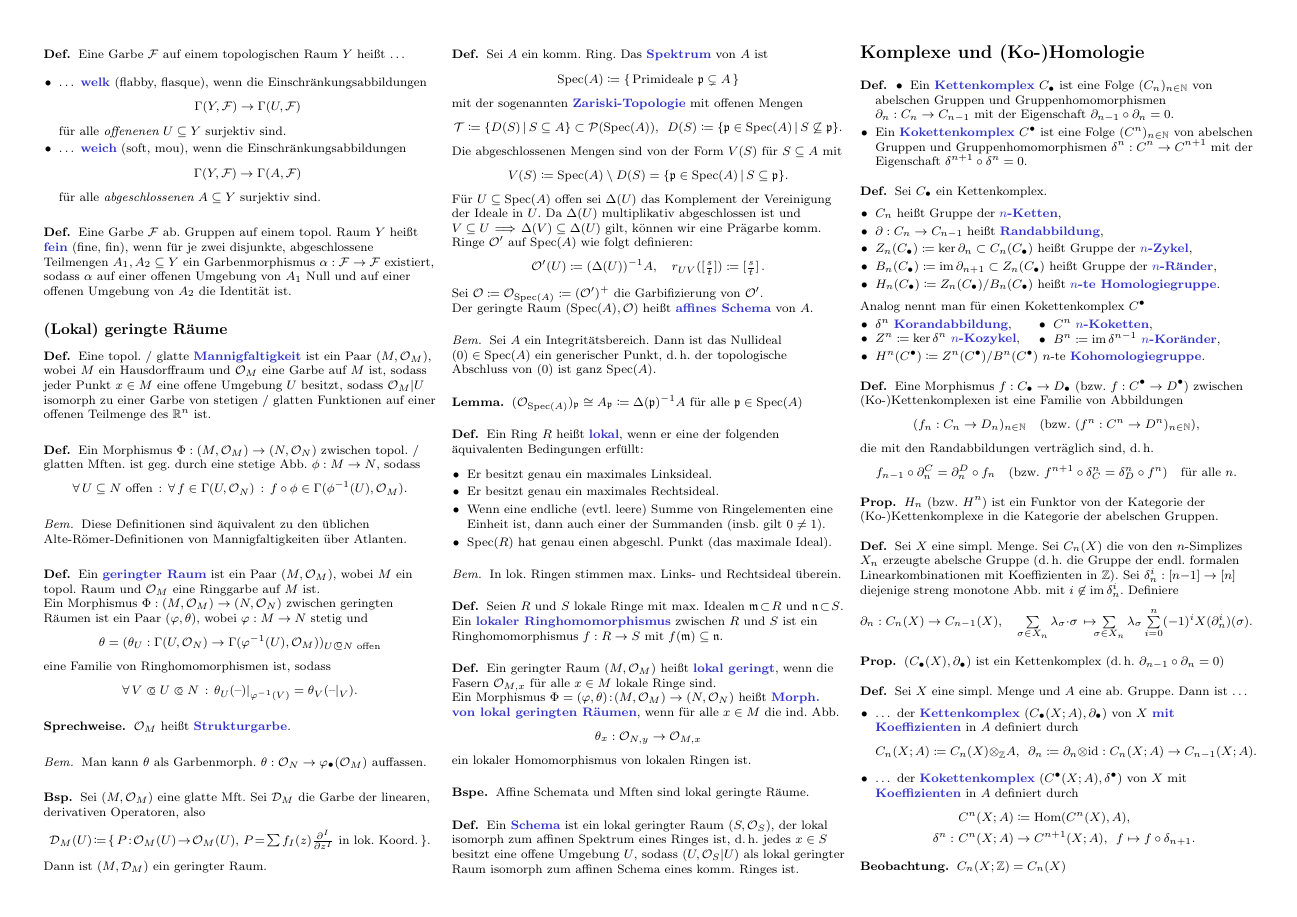
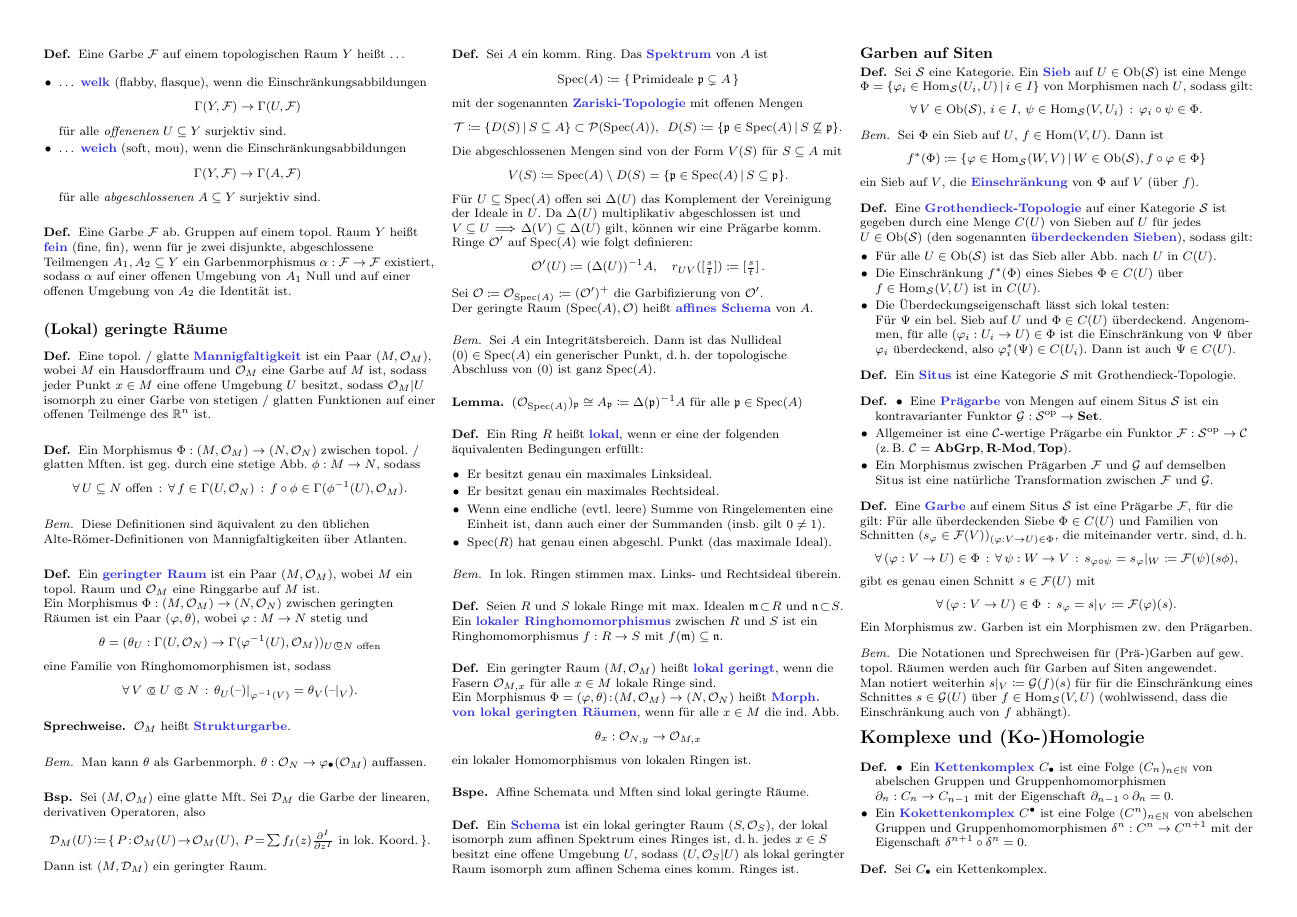
Before and after one commit to timjb/uni-spicker, a LaTeX document (homoalg.tex): page 4 of 5 before the commit and page 4 of 6 after it. The pictures show the PDF file homoalg.pdf that the author committed with the source.

Commit message:
HomoAlg: Garben auf Siten

```diff
--- a/homoalg.tex
+++ b/homoalg.tex
@@ -1024,12 +1027,78 @@
   % XXX: Gegenbeispiel
 \end{bspe}
 
+% Ausgelassen: II.4.8 (Superkommutativität)
+% Ausgelassen: II.4.9 (Definition: lokal geringte Superräume)
+
+% II.4.10
 \begin{defn}
   Ein \emph{Schema} ist ein lokal geringter Raum $(S, \O_S)$, der lokal isomorph zum affinen Spektrum eines Ringes ist, \dh{} jedes $x \in S$ besitzt eine offene Umgebung $U$, sodass $(U, \O_S|U)$ als lokal geringter Raum isomorph zum affinen Schema eines komm. Ringes ist.
 \end{defn}
 
-% Ausgelassen: II.4.8 (Superkommutativität)
-% Ausgelassen: II.4.9 (Definition: lokal geringte Superräume)
+% Ausgelassen: II.4.11 (Definition: Differentierbare Supermannigfaltigkeiten)
+
+
+% II.4.12 (Wie können wir Topologie in der Sprache der Kategorien beschreiben?)
+
+\begin{samepage}
+
+\subsection{Garben auf Siten}
+
+\end{samepage}
+
+% II.4.13 (Teile ausgelassen)
+\begin{defn}
+  Sei $\Sit$ eine Kategorie. Ein \emph{Sieb} auf $U \in \Ob(\Sit)$ ist eine Menge $\Phi = \Set{\varphi_i \in \Hom_\Sit(U_i, U)}{i \in I}$ von Morphismen nach $U$, sodass gilt:
+  \[ \fa{V \in \Ob(\Sit), \, i \in I, \, \psi \in \Hom_\Sit(V, U_i)} \varphi_i \circ \psi \in \Phi. \]
+\end{defn}
+
+\begin{bem}
+  Sei $\Phi$ ein Sieb auf $U$, $f \in \Hom(V, U)$. Dann ist
+  \[ f^*(\Phi) \coloneqq \Set{\varphi \in \Hom_\Sit(W, V)}{W \in \Ob(\Sit), f \circ \varphi \in \Phi} \]
+  ein Sieb auf $V$, die \emph{Einschränkung} von $\Phi$ auf $V$ (über $f$).
+\end{bem}
+
+% II.4.14
+\begin{defn}
+  Eine \emph{Grothendieck-Topologie} auf einer Kategorie $\Sit$ ist gegeben durch eine Menge $C(U)$ von Sieben auf $U$ für jedes $U \in \Ob(\Sit)$ (den sogenannten \emph{überdeckenden Sieben}), sodass gilt:
+  \begin{itemize}
+    \item Für alle $U \in \Ob(\Sit)$ ist das Sieb aller Abb. nach $U$ in $C(U)$.
+    \item Die Einschränkung $f^*(\Phi)$ eines Siebes $\Phi \in C(U)$ über $f \in \Hom_\Sit(V, U)$ ist in $C(U)$.
+    \item Die Überdeckungseigenschaft lässt sich lokal testen: \\
+    Für $\Psi$ ein bel. Sieb auf $U$ und $\Phi \in C(U)$ überdeckend. Angenom- men, für alle $(\varphi_i : U_i \to U) \in \Phi$ ist die Einschränkung von $\Psi$ über $\varphi_i$ überdeckend, also $\varphi_i^*(\Psi) \in C(U_i)$. Dann ist auch $\Psi \in C(U)$.
+  \end{itemize}
+\end{defn}
+
+% II.4.15 (Garben)
+
+\begin{defn}
+  Ein \emph{Situs} ist eine Kategorie $\Sit$ mit Grothendieck-Topologie.
+\end{defn}
+
+\begin{defn}
+  \begin{itemize}
+    \item Eine \emph{Prägarbe} von Mengen auf einem Situs $\Sit$ ist ein kontravarianter Funktor $\Garb : \Sit^\op \to \SetC$.
+    \item Allgemeiner ist eine $\mathcal{C}$-wertige Prägarbe ein Funktor $\Fais : \Sit^\op \to \Cat$ (z.\,B. $\Cat = \AbGrp, \RMod, \Top$).
+    \item Ein Morphismus zwischen Prägarben $\Fais$ und $\Garb$ auf demselben Situs ist eine natürliche Transformation zwischen $\Fais$ und $\Garb$.
+  \end{itemize}
+\end{defn}
+
+\begin{defn}
+  Eine \emph{Garbe} auf einem Situs $\Sit$ ist eine Prägarbe $\Fais$, für die gilt:
+  Für alle überdeckenden Siebe $\Phi \in C(U)$ und Familien von Schnitten $(s_\varphi \in \Fais(V))_{(\varphi : V \to U) \in \Phi}$, die miteinander vertr. sind, \dh{}
+  \[ \fa{(\varphi : V \to U) \in \Phi} \fa{\psi : W \to V} s_{\varphi \circ \psi} = s_\varphi|_W \coloneqq \Fais(\psi)(s_\varphi), \]
+  gibt es genau einen Schnitt $s \in \Fais(U)$ mit
+  \[ \fa{(\varphi : V \to U) \in \Phi} s_\varphi = s|_V \coloneqq \Fais(\varphi)(s). \]
+  Ein Morphismus zw. Garben ist ein Morphismen zw. den Prägarben.
+\end{defn}
+
+\begin{bem}
+  Die Notationen und Sprechweisen für (Prä-)Garben auf gew. topol. Räumen werden auch für Garben auf Siten angewendet. \\
+  Man notiert weiterhin $s|_V \coloneqq \Garb(f)(s)$ für für die Einschränkung eines Schnittes $s \in \Garb(U)$ über $f \in \Hom_\Sit(V, U)$ (wohlwissend, dass die Einschränkung auch von $f$ abhängt).
+\end{bem}
+
+% II.4.16 (Beispiel)
+% TODO
 
 
 \begin{samepage}
```
Also changed, not shown: homoalg.pdf, homoalg.tex (9 more changed lines).
